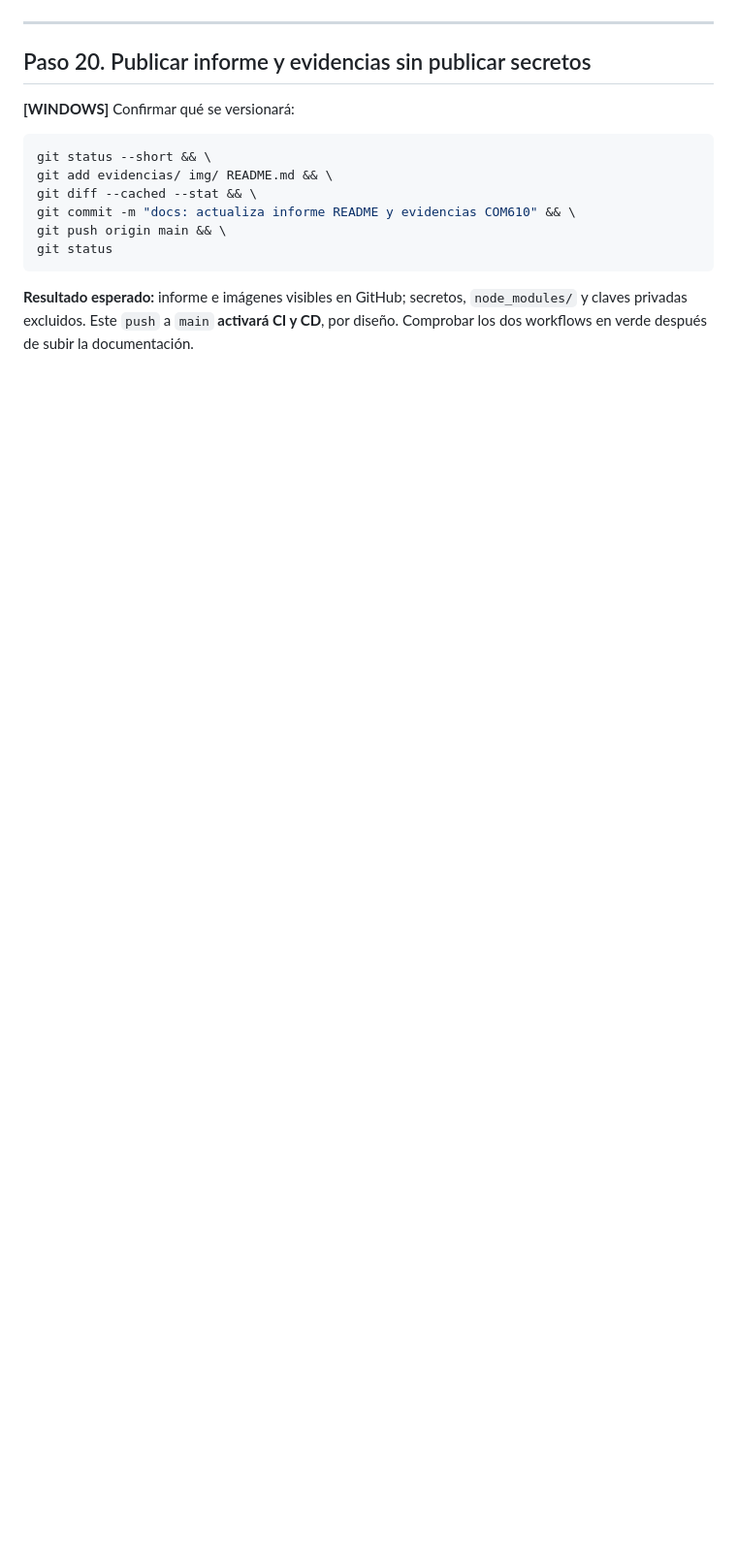
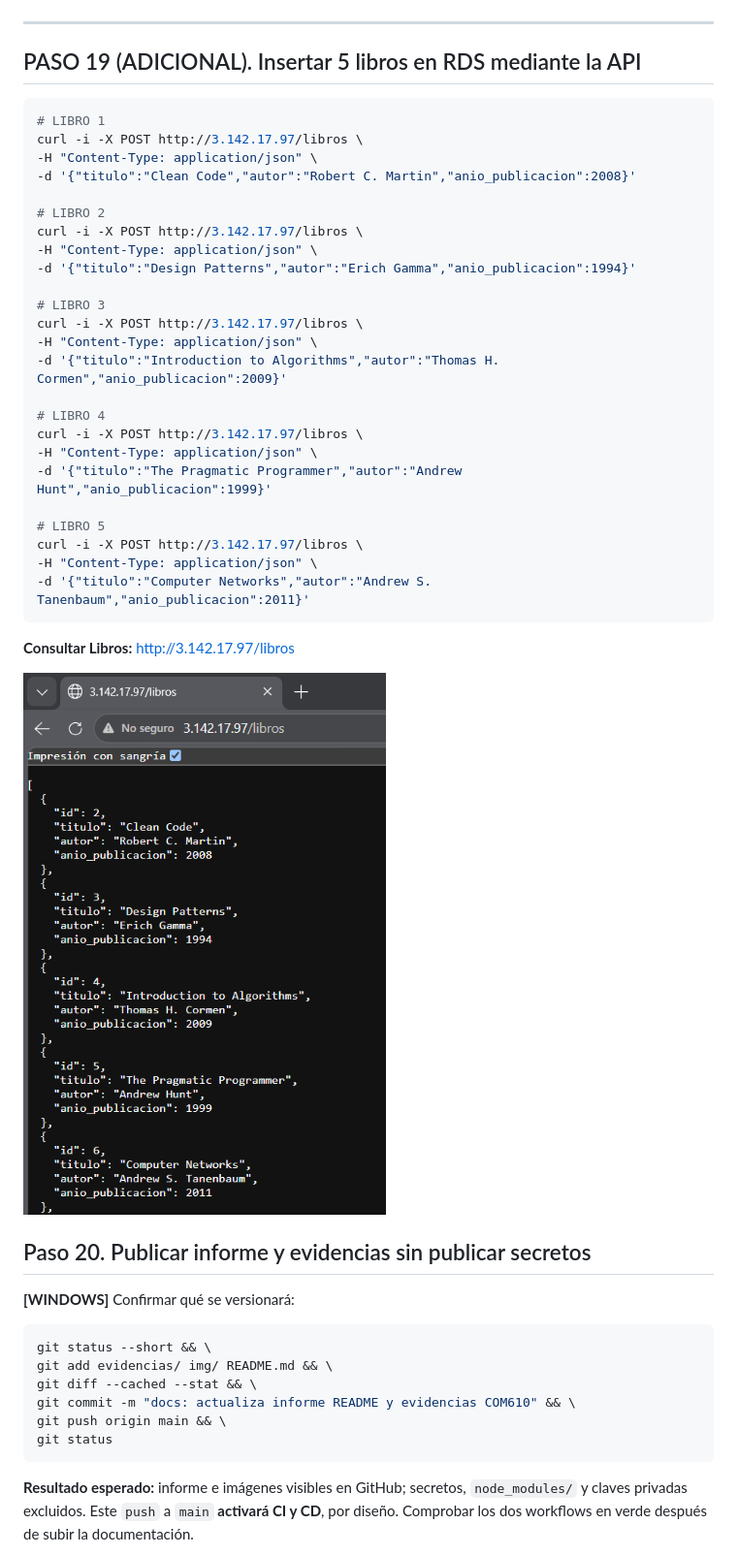
Before and after one commit to EDGAR0320/Segundo_Parcial_COM610, a Markdown page: evidencias/INFORME.md, the part around the change. Shown at 97% size. GitHub-like rendering; pictures changed too: evidencias/image-8.png (added); blank space fills up the shorter version.

````diff
--- a/evidencias/INFORME.md
+++ b/evidencias/INFORME.md
@@ -1179,7 +1179,37 @@ sudo docker ps
 
 ---
 
+## PASO 19 (ADICIONAL). Insertar 5 libros en RDS mediante la API
+```bash
+# LIBRO 1
+curl -i -X POST http://3.142.17.97/libros \
+-H "Content-Type: application/json" \
+-d '{"titulo":"Clean Code","autor":"Robert C. Martin","anio_publicacion":2008}'
 
+# LIBRO 2
+curl -i -X POST http://3.142.17.97/libros \
+-H "Content-Type: application/json" \
+-d '{"titulo":"Design Patterns","autor":"Erich Gamma","anio_publicacion":1994}'
+
+# LIBRO 3
+curl -i -X POST http://3.142.17.97/libros \
+-H "Content-Type: application/json" \
+-d '{"titulo":"Introduction to Algorithms","autor":"Thomas H. Cormen","anio_publicacion":2009}'
+
+# LIBRO 4
+curl -i -X POST http://3.142.17.97/libros \
+-H "Content-Type: application/json" \
+-d '{"titulo":"The Pragmatic Programmer","autor":"Andrew Hunt","anio_publicacion":1999}'
+
+# LIBRO 5
+curl -i -X POST http://3.142.17.97/libros \
+-H "Content-Type: application/json" \
+-d '{"titulo":"Computer Networks","autor":"Andrew S. Tanenbaum","anio_publicacion":2011}'
+```
+
+**Consultar Libros:** http://3.142.17.97/libros
+
+![alt text](image-8.png)
 
 ## Paso 20. Publicar informe y evidencias sin publicar secretos
 
````
Also changed, not shown: README.md (+3 -3 lines).
